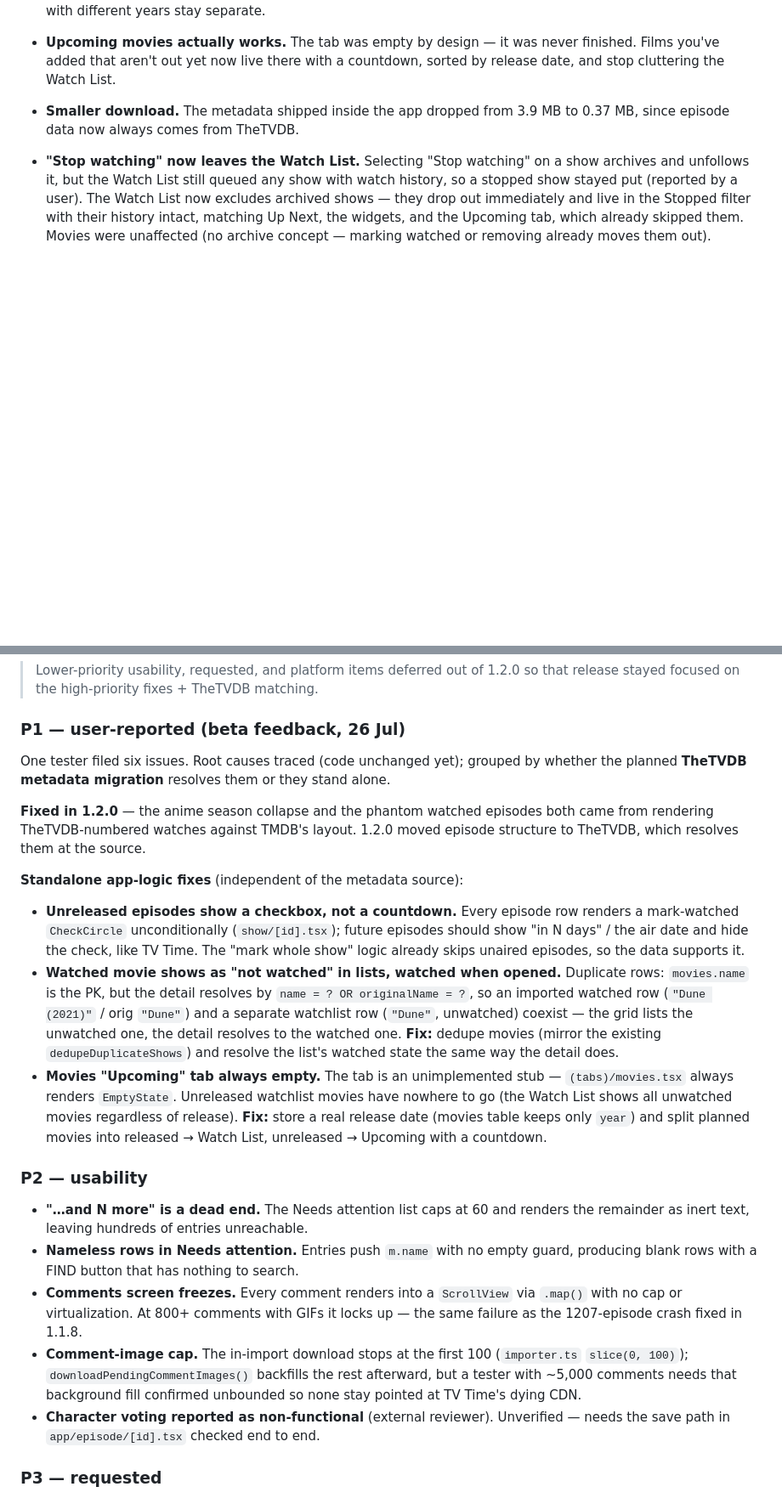
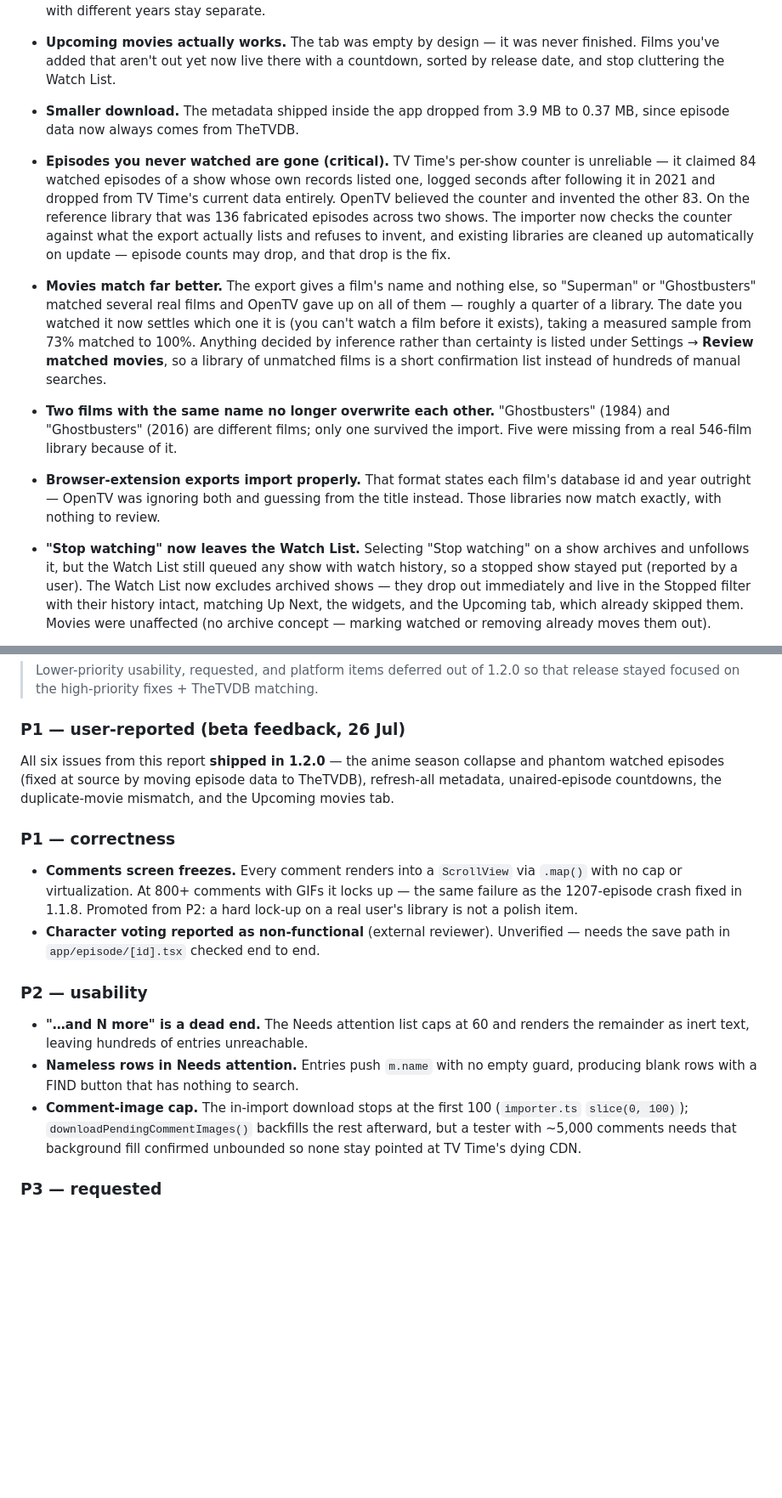
Before and after one commit to mahmoodbashar08/opentv-app, a Markdown page: CHANGELOG.md, 2 parts joined by grey strips. Shown at 85% size. Rendered like a GitHub page; blank space fills up the shorter version.

Commit message:
docs: changelog matches what 1.2.0 actually contains
Records the work that landed but was never written up: the fabricated-
episode fix, movie matching and the review screen, same-name film
collisions, and browser-extension exports.

Retires the 1.2.1 P1 block — all six of that report's issues shipped in
1.2.0. Promotes the comments-screen freeze from P2 to P1: a hard lock-up
on a real user's library is not a polish item.

Co-Authored-By: Claude Opus 5 (1M context) <noreply@anthropic.com>

```diff
--- a/CHANGELOG.md
+++ b/CHANGELOG.md
@@ -69,6 +69,28 @@ sharing, and TheTVDB replacing TMDB as the database the app runs on.
   countdown, sorted by release date, and stop cluttering the Watch List.
 - **Smaller download.** The metadata shipped inside the app dropped from 3.9 MB
   to 0.37 MB, since episode data now always comes from TheTVDB.
+- **Episodes you never watched are gone (critical).** TV Time's per-show counter
+  is unreliable — it claimed 84 watched episodes of a show whose own records
+  listed one, logged seconds after following it in 2021 and dropped from TV
+  Time's current data entirely. OpenTV believed the counter and invented the
+  other 83. On the reference library that was 136 fabricated episodes across two
+  shows. The importer now checks the counter against what the export actually
+  lists and refuses to invent, and existing libraries are cleaned up
+  automatically on update — episode counts may drop, and that drop is the fix.
+- **Movies match far better.** The export gives a film's name and nothing else,
+  so "Superman" or "Ghostbusters" matched several real films and OpenTV gave up
+  on all of them — roughly a quarter of a library. The date you watched it now
+  settles which one it is (you can't watch a film before it exists), taking a
+  measured sample from 73% matched to 100%. Anything decided by inference rather
+  than certainty is listed under Settings → **Review matched movies**, so a
+  library of unmatched films is a short confirmation list instead of hundreds of
+  manual searches.
+- **Two films with the same name no longer overwrite each other.** "Ghostbusters"
+  (1984) and "Ghostbusters" (2016) are different films; only one survived the
+  import. Five were missing from a real 546-film library because of it.
+- **Browser-extension exports import properly.** That format states each film's
+  database id and year outright — OpenTV was ignoring both and guessing from the
+  title instead. Those libraries now match exactly, with nothing to review.
 - **"Stop watching" now leaves the Watch List.** Selecting "Stop watching" on a
   show archives and unfollows it, but the Watch List still queued any show with
   watch history, so a stopped show stayed put (reported by a user). The Watch
@@ -382,33 +404,19 @@ fixed via cross-platform `PromptModal`.
 
 ### P1 — user-reported (beta feedback, 26 Jul)
 
-One tester filed six issues. Root causes traced (code unchanged yet); grouped by
-whether the planned **TheTVDB metadata migration** resolves them or they stand
-alone.
+All six issues from this report **shipped in 1.2.0** — the anime season collapse
+and phantom watched episodes (fixed at source by moving episode data to
+TheTVDB), refresh-all metadata, unaired-episode countdowns, the duplicate-movie
+mismatch, and the Upcoming movies tab.
 
-**Fixed in 1.2.0** — the anime season collapse and the phantom watched episodes
-both came from rendering TheTVDB-numbered watches against TMDB's layout. 1.2.0
-moved episode structure to TheTVDB, which resolves them at the source.
+### P1 — correctness
 
-**Standalone app-logic fixes** (independent of the metadata source):
-
-- **Unreleased episodes show a checkbox, not a countdown.** Every episode row
-  renders a mark-watched `CheckCircle` unconditionally (`show/[id].tsx`); future
-  episodes should show "in N days" / the air date and hide the check, like TV Time.
-  The "mark whole show" logic already skips unaired episodes, so the data supports
-  it.
-- **Watched movie shows as "not watched" in lists, watched when opened.** Duplicate
-  rows: `movies.name` is the PK, but the detail resolves by `name = ? OR
-  originalName = ?`, so an imported watched row (`"Dune (2021)"` / orig `"Dune"`)
-  and a separate watchlist row (`"Dune"`, unwatched) coexist — the grid lists the
-  unwatched one, the detail resolves to the watched one. **Fix:** dedupe movies
-  (mirror the existing `dedupeDuplicateShows`) and resolve the list's watched state
-  the same way the detail does.
-- **Movies "Upcoming" tab always empty.** The tab is an unimplemented stub —
-  `(tabs)/movies.tsx` always renders `EmptyState`. Unreleased watchlist movies have
-  nowhere to go (the Watch List shows all unwatched movies regardless of release).
-  **Fix:** store a real release date (movies table keeps only `year`) and split
-  planned movies into released → Watch List, unreleased → Upcoming with a countdown.
+- **Comments screen freezes.** Every comment renders into a `ScrollView` via
+  `.map()` with no cap or virtualization. At 800+ comments with GIFs it locks
+  up — the same failure as the 1207-episode crash fixed in 1.1.8. Promoted from
+  P2: a hard lock-up on a real user's library is not a polish item.
+- **Character voting reported as non-functional** (external reviewer). Unverified
+  — needs the save path in `app/episode/[id].tsx` checked end to end.
 
 ### P2 — usability
 
@@ -416,15 +424,10 @@ moved episode structure to TheTVDB, which resolves them at the source.
   renders the remainder as inert text, leaving hundreds of entries unreachable.
 - **Nameless rows in Needs attention.** Entries push `m.name` with no empty
   guard, producing blank rows with a FIND button that has nothing to search.
-- **Comments screen freezes.** Every comment renders into a `ScrollView` via
-  `.map()` with no cap or virtualization. At 800+ comments with GIFs it locks
-  up — the same failure as the 1207-episode crash fixed in 1.1.8.
 - **Comment-image cap.** The in-import download stops at the first 100
   (`importer.ts` `slice(0, 100)`); `downloadPendingCommentImages()` backfills the
   rest afterward, but a tester with ~5,000 comments needs that background fill
   confirmed unbounded so none stay pointed at TV Time's dying CDN.
-- **Character voting reported as non-functional** (external reviewer). Unverified
-  — needs the save path in `app/episode/[id].tsx` checked end to end.
 
 ### P3 — requested
 
```
